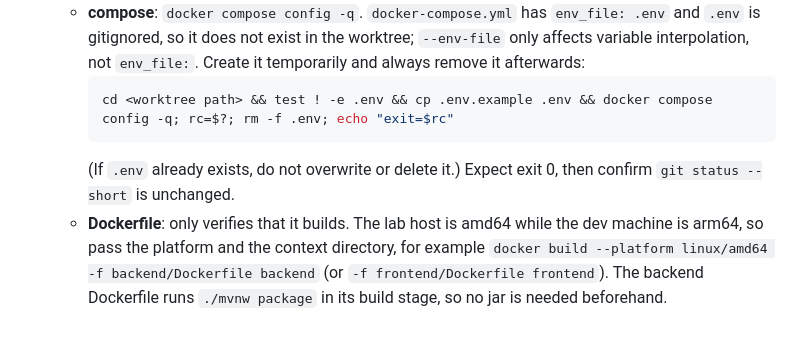
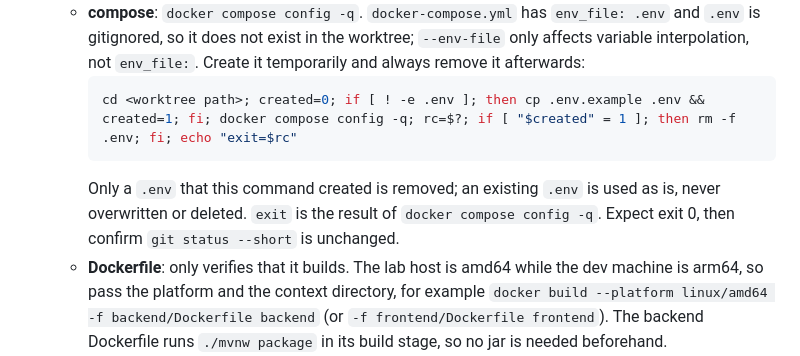
Before and after one commit to ruserxd/CodeManageSystem_ForNSTCproject, a Markdown page: .claude/agents/verifier.md, the part around the change. Drawn GitHub-style; blank space fills up the shorter version.

Commit message:
fix(agents): verifier 的 compose 檢查只刪除自己建立的 .env（#77）
Co-Authored-By: Claude Sonnet 5.5 <noreply@anthropic.com>

````diff
--- a/.claude/agents/verifier.md
+++ b/.claude/agents/verifier.md
@@ -77,9 +77,9 @@ gh pr checks <N>
    - Detect each tool first with `command -v <tool>` (and `docker info >/dev/null 2>&1` for the daemon). If the tool is missing or the daemon is not running, mark the item ⚪ 無法執行 and never PASS it. A `docker build` that fails because of network or resources rather than the file itself (for example a registry timeout, out of disk) is also ⚪ 無法執行; attach the output as evidence. A failure caused by the file itself (syntax error, missing file, failing build step) is 🔴.
    - **compose**: `docker compose config -q`. `docker-compose.yml` has `env_file: .env` and `.env` is gitignored, so it does not exist in the worktree; `--env-file` only affects variable interpolation, not `env_file:`. Create it temporarily and always remove it afterwards:
      ```bash
-     cd <worktree path> && test ! -e .env && cp .env.example .env && docker compose config -q; rc=$?; rm -f .env; echo "exit=$rc"
+     cd <worktree path>; created=0; if [ ! -e .env ]; then cp .env.example .env && created=1; fi; docker compose config -q; rc=$?; if [ "$created" = 1 ]; then rm -f .env; fi; echo "exit=$rc"
      ```
-     (If `.env` already exists, do not overwrite or delete it.) Expect exit 0, then confirm `git status --short` is unchanged.
+     Only a `.env` that this command created is removed; an existing `.env` is used as is, never overwritten or deleted. `exit` is the result of `docker compose config -q`. Expect exit 0, then confirm `git status --short` is unchanged.
    - **Dockerfile**: only verifies that it builds. The lab host is amd64 while the dev machine is arm64, so pass the platform and the context directory, for example `docker build --platform linux/amd64 -f backend/Dockerfile backend` (or `-f frontend/Dockerfile frontend`). The backend Dockerfile runs `./mvnw package` in its build stage, so no jar is needed beforehand.
    - **workflow**: `actionlint <the changed .github/workflows/*.yml>`.
 
````
